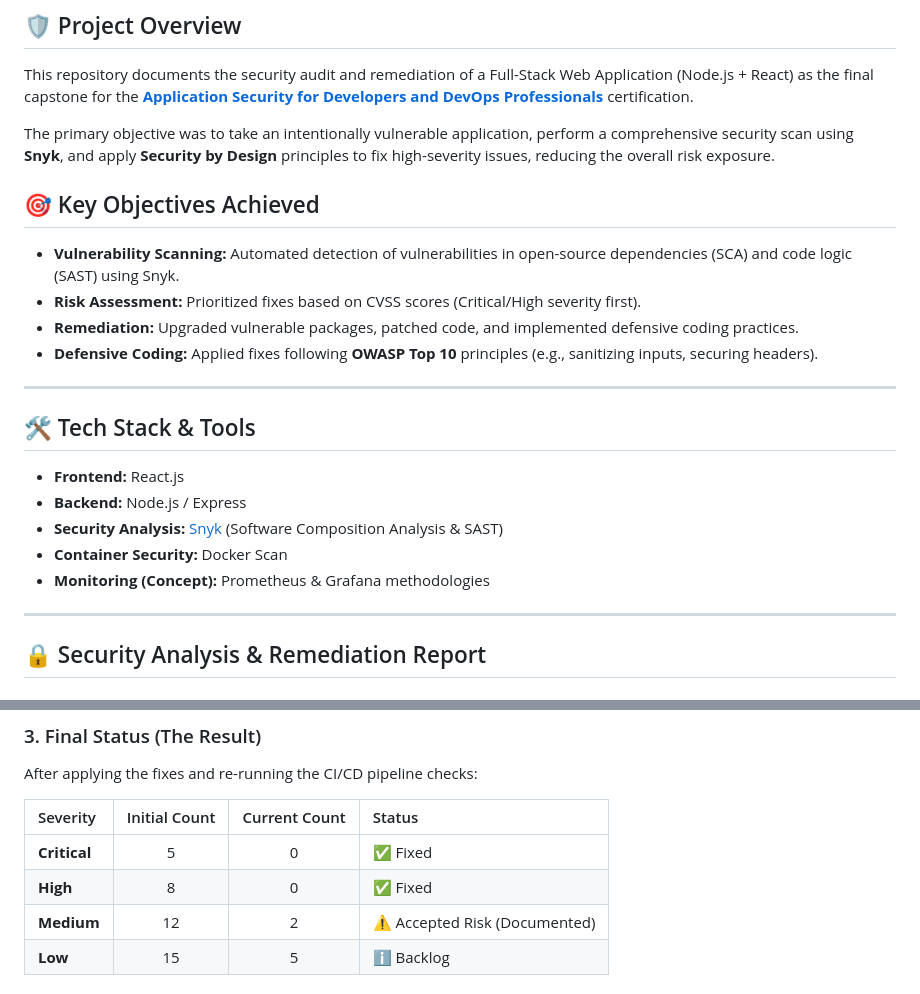
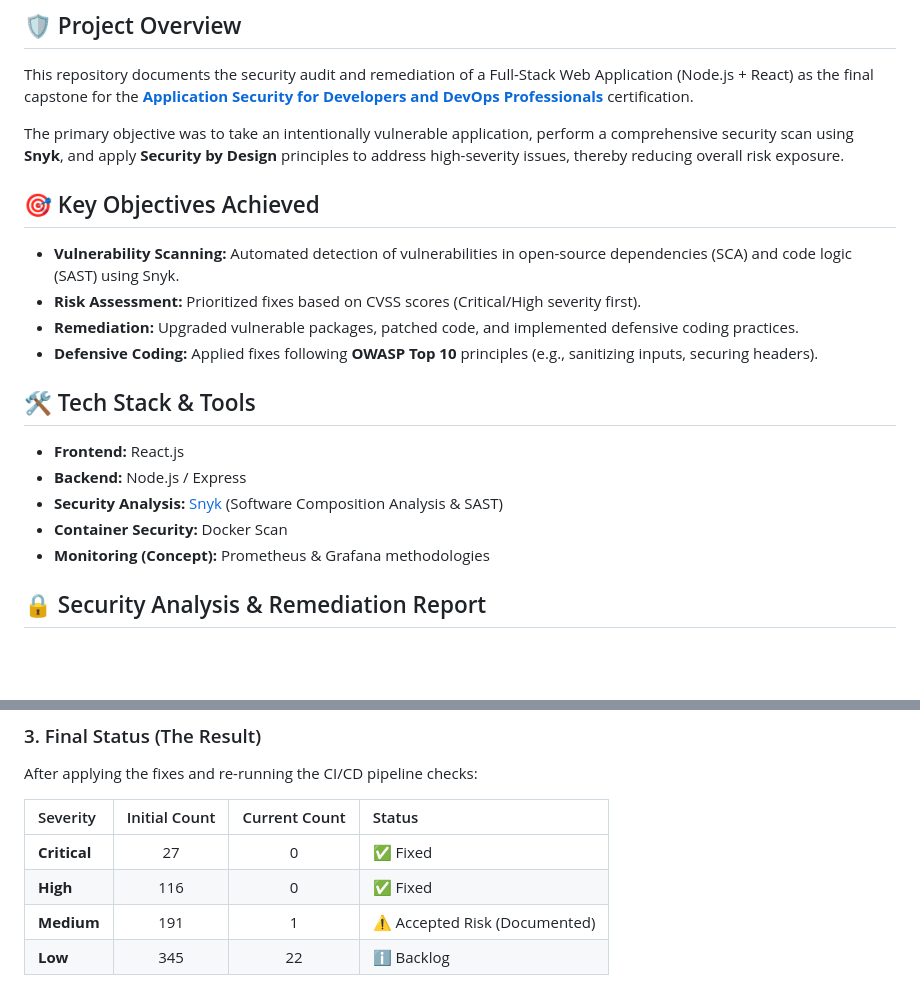
Before and after one commit to agslima/secure-fullstack-app, a Markdown page: README.md, 2 parts joined by grey strips. Rendered like a GitHub page; blank space fills up the shorter version.

```diff
--- a/README.md
+++ b/README.md
@@ -9,7 +9,7 @@
 
 This repository documents the security audit and remediation of a Full-Stack Web Application (Node.js + React) as the final capstone for the **[Application Security for Developers and DevOps Professionals](https://www.coursera.org/learn/application-security-for-developers-devops)** certification.
 
-The primary objective was to take an intentionally vulnerable application, perform a comprehensive security scan using **Snyk**, and apply **Security by Design** principles to fix high-severity issues, reducing the overall risk exposure.
+The primary objective was to take an intentionally vulnerable application, perform a comprehensive security scan using **Snyk**, and apply **Security by Design** principles to address high-severity issues, thereby reducing overall risk exposure.
 
 ## 🎯 Key Objectives Achieved
 
@@ -18,8 +18,6 @@ The primary objective was to take an intentionally vulnerable application, perfo
 * **Remediation:** Upgraded vulnerable packages, patched code, and implemented defensive coding practices.
 * **Defensive Coding:** Applied fixes following **OWASP Top 10** principles (e.g., sanitizing inputs, securing headers).
 
----
-
 ## 🛠️ Tech Stack & Tools
 
 * **Frontend:** React.js
@@ -27,8 +25,6 @@ The primary objective was to take an intentionally vulnerable application, perfo
 * **Security Analysis:** [Snyk](https://snyk.io) (Software Composition Analysis & SAST)
 * **Container Security:** Docker Scan
 * **Monitoring (Concept):** Prometheus & Grafana methodologies
-
----
 
 ## 🔒 Security Analysis & Remediation Report
 
@@ -56,8 +52,8 @@ After applying the fixes and re-running the CI/CD pipeline checks:
 
 | Severity | Initial Count | Current Count | Status |
 | :--- | :---: | :---: | :--- |
-| **Critical** | 5 | 0 | ✅ Fixed |
-| **High** | 8 | 0 | ✅ Fixed |
-| **Medium** | 12 | 2 | ⚠️ Accepted Risk (Documented) |
-| **Low** | 15 | 5 | ℹ️ Backlog |
+| **Critical** | 27 | 0 | ✅ Fixed |
+| **High** | 116 | 0 | ✅ Fixed |
+| **Medium** | 191 | 1 | ⚠️ Accepted Risk (Documented) |
+| **Low** | 345 | 22 | ℹ️ Backlog |
 
```
Also changed, not shown: other parts of README.md (+8 -1 lines).
